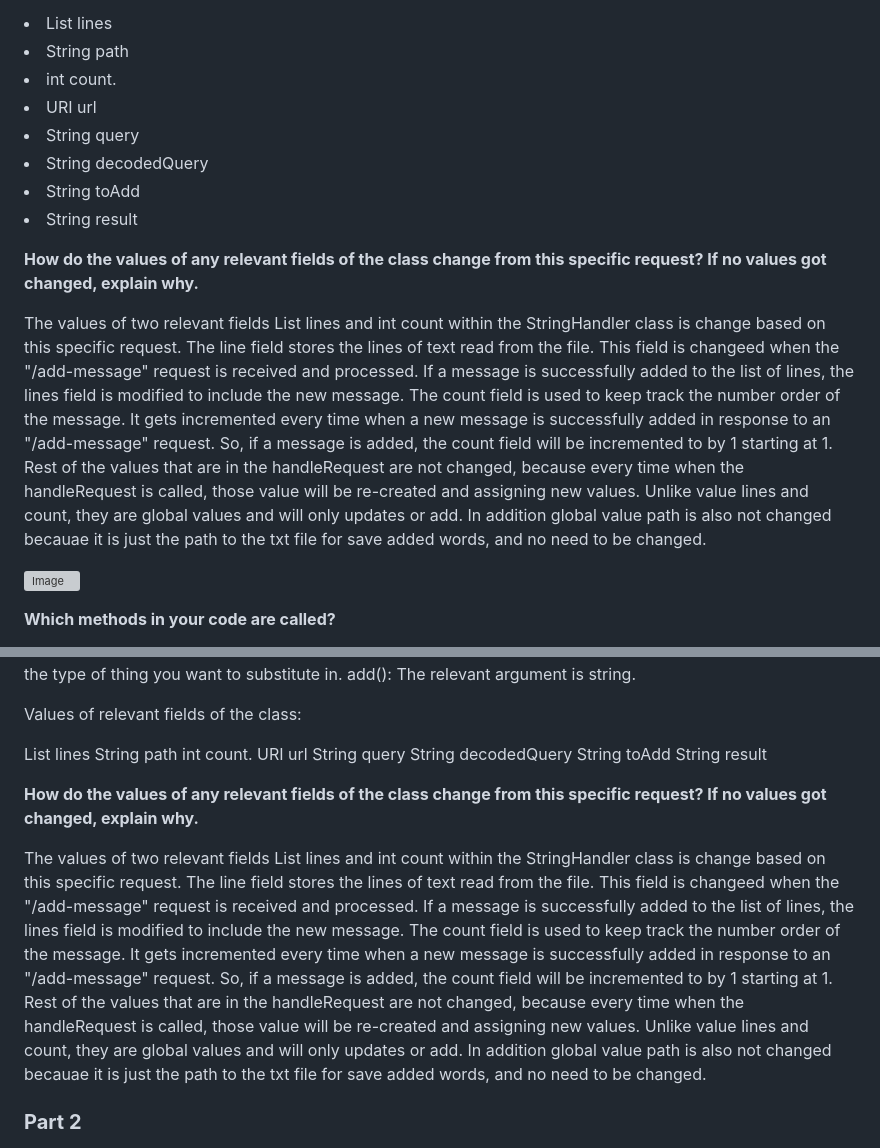
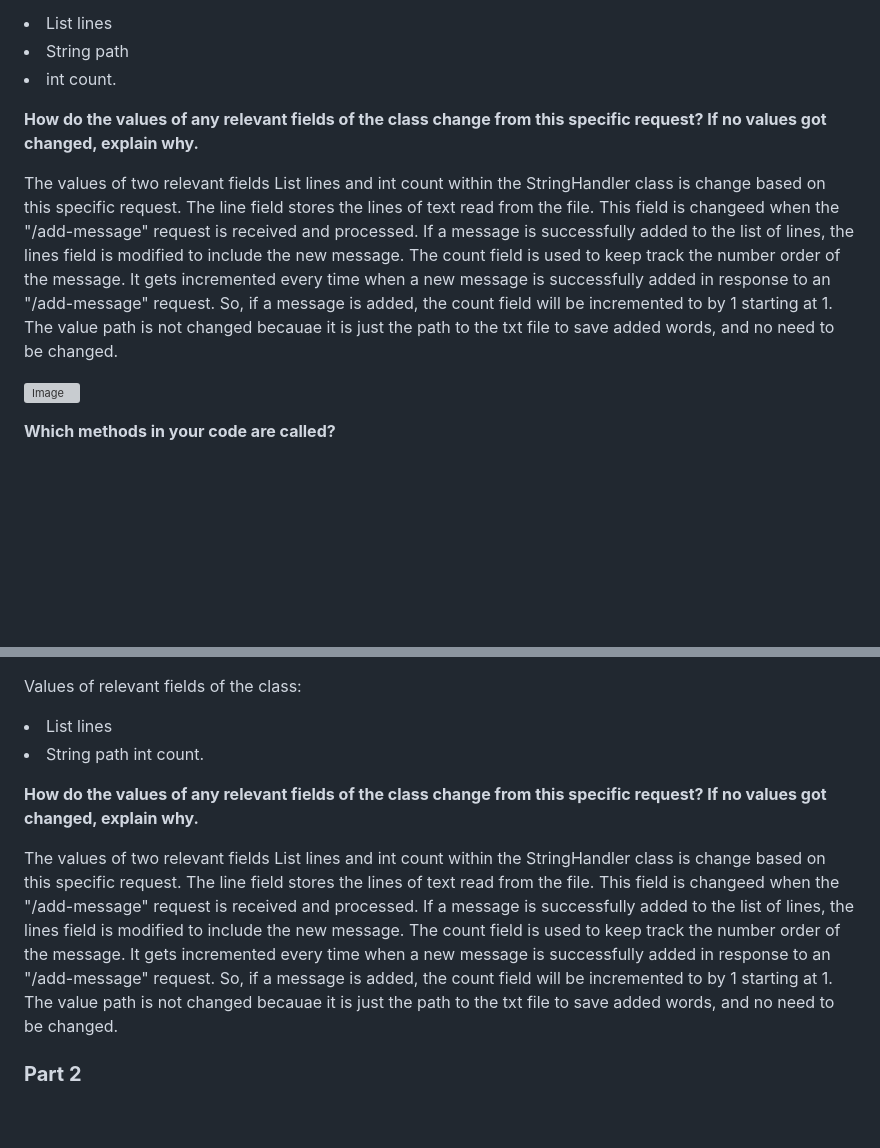
Before and after one commit to Shangshanderener/cse15l-lab-reports, a Markdown page: Lab2/lab-reports-2.md, 2 parts joined by grey strips. Drawn GitHub-style; blank space fills up the shorter version; grey boxes are pictures that could not be loaded.

```diff
--- a/Lab2/lab-reports-2.md
+++ b/Lab2/lab-reports-2.md
@@ -117,15 +117,11 @@ Values of relevant fields of the class:
 <li> List<String> lines
 <li> String path
 <li> int count.
-<li> URI url
-<li> String query
-<li> String decodedQuery
-<li> String toAdd
-<li> String result
 
 **How do the values of any relevant fields of the class change from this specific request? If no values got changed, explain why.**
 
-The values of two relevant fields List<String> lines and int count within the StringHandler class is change based on this specific request. The line field stores the lines of text read from the file. This field is changeed when the "/add-message" request is received and processed. If a message is successfully added to the list of lines, the lines field is modified to include the new message. The count field is used to keep track the number order of the message. It gets incremented every time when a new message is successfully added in response to an "/add-message" request. So, if a message is added, the count field will be incremented to by 1 starting at 1. Rest of the values that are in the handleRequest are not changed, because every time when the handleRequest is called, those value will be re-created and assigning new values. Unlike value lines and count, they are global values and will only updates or add. In addition global value path is also not changed becauae it is just the path to the txt file for save added words, and no need to be changed.
+The values of two relevant fields List<String> lines and int count within the StringHandler class is change based on this specific request. The line field stores the lines of text read from the file. This field is changeed when the "/add-message" request is received and processed. If a message is successfully added to the list of lines, the lines field is modified to include the new message. The count field is used to keep track the number order of the message. It gets incremented every time when a new message is successfully added in response to an "/add-message" request. So, if a message is added, the count field will be incremented to by 1 starting at 1. The value path is not changed becauae it is just the path to the txt file to save added words, and no need to be changed.
+
 
 ![Image](png/Howareyou.png)
 
@@ -169,15 +165,10 @@ Values of relevant fields of the class:
 <li> List<String> lines
 <li> String path
 <li> int count.
-<li> URI url
-<li> String query
-<li> String decodedQuery
-<li> String toAdd
-<li> String result
 
 **How do the values of any relevant fields of the class change from this specific request? If no values got changed, explain why.**
 
-The values of two relevant fields List<String> lines and int count within the StringHandler class is change based on this specific request. The line field stores the lines of text read from the file. This field is changeed when the "/add-message" request is received and processed. If a message is successfully added to the list of lines, the lines field is modified to include the new message. The count field is used to keep track the number order of the message. It gets incremented every time when a new message is successfully added in response to an "/add-message" request. So, if a message is added, the count field will be incremented to by 1 starting at 1. Rest of the values that are in the handleRequest are not changed, because every time when the handleRequest is called, those value will be re-created and assigning new values. Unlike value lines and count, they are global values and will only updates or add. In addition global value path is also not changed becauae it is just the path to the txt file for save added words, and no need to be changed.
+The values of two relevant fields List<String> lines and int count within the StringHandler class is change based on this specific request. The line field stores the lines of text read from the file. This field is changeed when the "/add-message" request is received and processed. If a message is successfully added to the list of lines, the lines field is modified to include the new message. The count field is used to keep track the number order of the message. It gets incremented every time when a new message is successfully added in response to an "/add-message" request. So, if a message is added, the count field will be incremented to by 1 starting at 1. The value path is not changed becauae it is just the path to the txt file to save added words, and no need to be changed.
 
 ### **Part 2**
 
```
